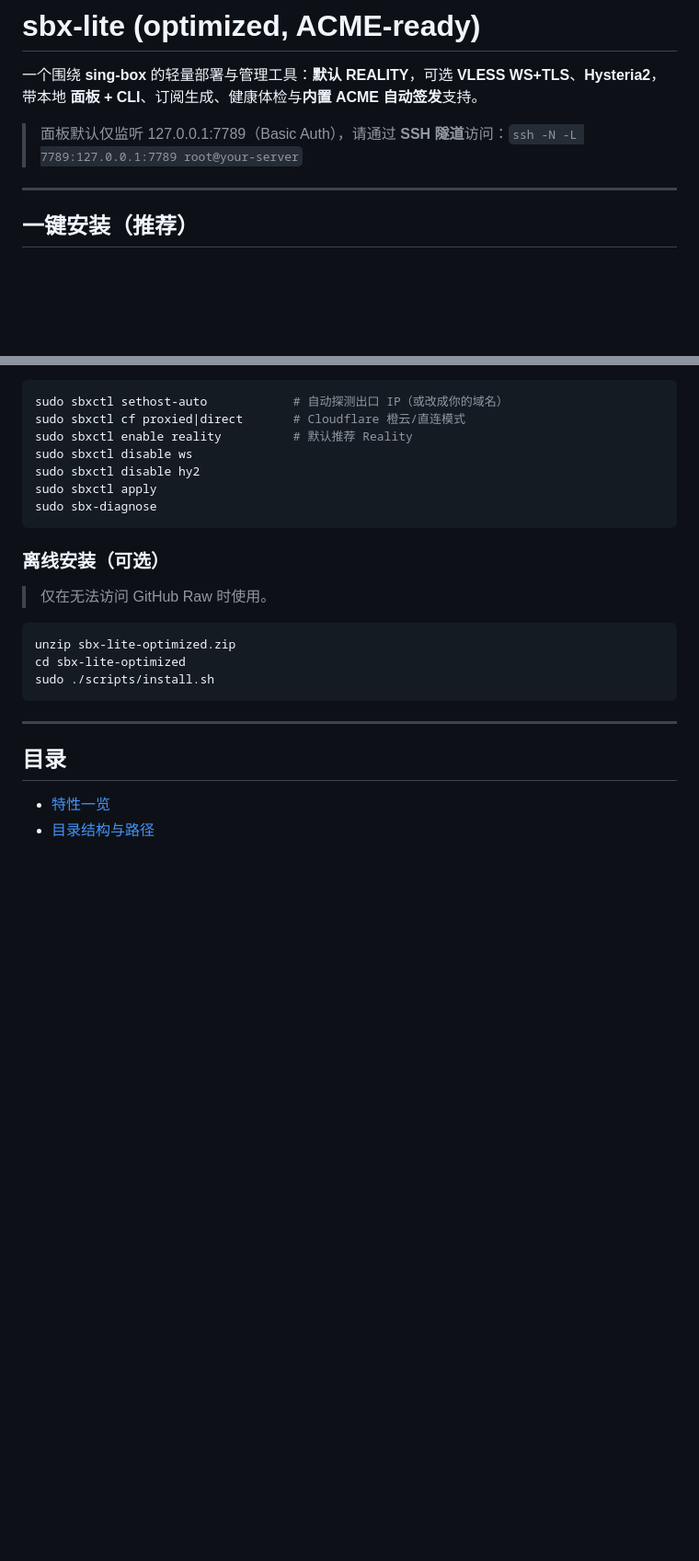
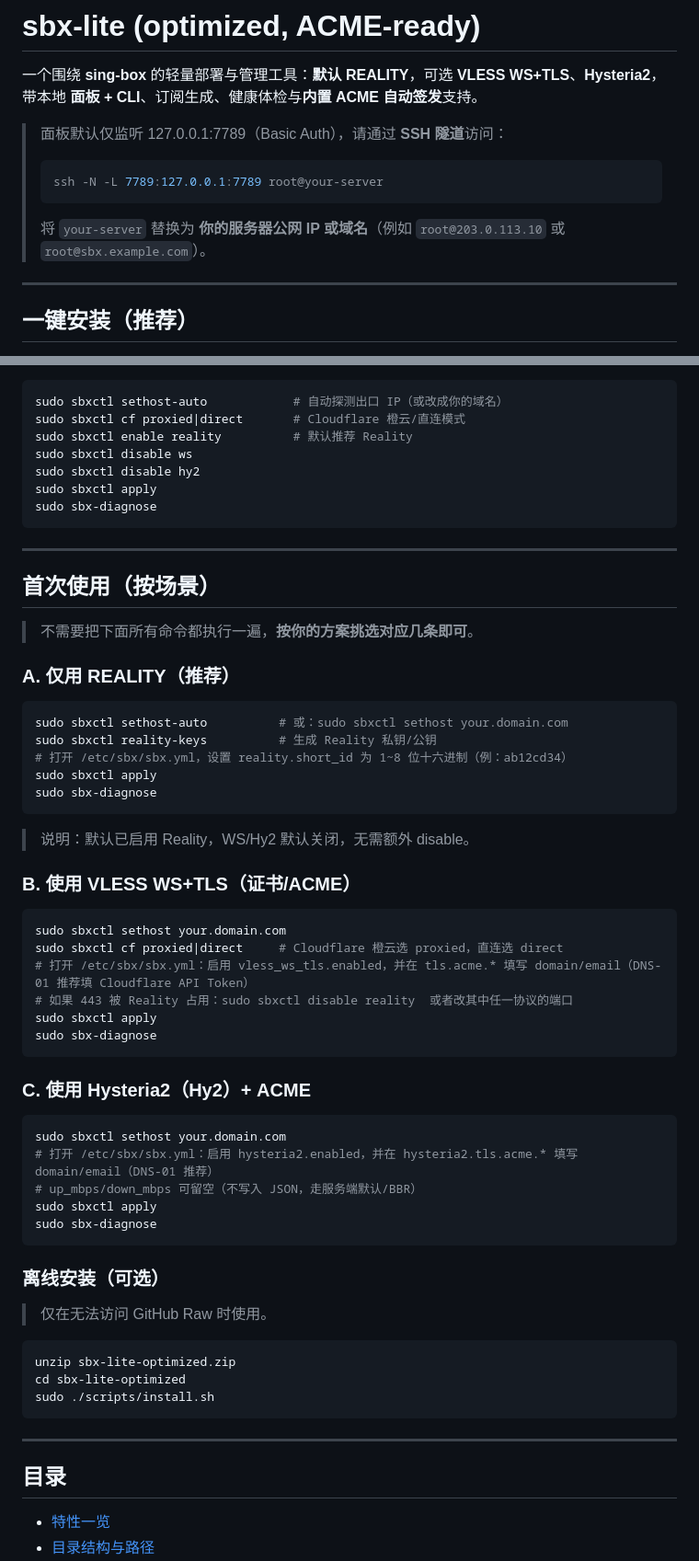
Before and after one commit to Joe-oss9527/sbx-lite, a Markdown page: README.md, 2 parts joined by grey strips. Shown at 92% size. Drawn GitHub-style; blank space fills up the shorter version.

````diff
--- a/README.md
+++ b/README.md
@@ -2,7 +2,13 @@
 
 一个围绕 **sing-box** 的轻量部署与管理工具：**默认 REALITY**，可选 **VLESS WS+TLS**、**Hysteria2**，带本地 **面板 + CLI**、订阅生成、健康体检与**内置 ACME 自动签发**支持。
 
-> 面板默认仅监听 127.0.0.1:7789（Basic Auth），请通过 **SSH 隧道**访问：`ssh -N -L 7789:127.0.0.1:7789 root@your-server`
+> 面板默认仅监听 127.0.0.1:7789（Basic Auth），请通过 **SSH 隧道**访问：
+>
+> ```bash
+> ssh -N -L 7789:127.0.0.1:7789 root@your-server
+> ```
+>
+> 将 `your-server` 替换为 **你的服务器公网 IP 或域名**（例如 `root@203.0.113.10` 或 `root@sbx.example.com`）。
 
 ---
 
@@ -29,6 +35,42 @@ sudo sbxctl disable hy2
 sudo sbxctl apply
 sudo sbx-diagnose
 ```
+
+---
+
+## 首次使用（按场景）
+
+> 不需要把下面所有命令都执行一遍，**按你的方案挑选对应几条即可**。
+
+### A. 仅用 REALITY（推荐）
+```bash
+sudo sbxctl sethost-auto          # 或：sudo sbxctl sethost your.domain.com
+sudo sbxctl reality-keys          # 生成 Reality 私钥/公钥
+# 打开 /etc/sbx/sbx.yml，设置 reality.short_id 为 1~8 位十六进制（例：ab12cd34）
+sudo sbxctl apply
+sudo sbx-diagnose
+```
+> 说明：默认已启用 Reality，WS/Hy2 默认关闭，无需额外 disable。
+
+### B. 使用 VLESS WS+TLS（证书/ACME）
+```bash
+sudo sbxctl sethost your.domain.com
+sudo sbxctl cf proxied|direct     # Cloudflare 橙云选 proxied，直连选 direct
+# 打开 /etc/sbx/sbx.yml：启用 vless_ws_tls.enabled，并在 tls.acme.* 填写 domain/email（DNS-01 推荐填 Cloudflare API Token）
+# 如果 443 被 Reality 占用：sudo sbxctl disable reality  或者改其中任一协议的端口
+sudo sbxctl apply
+sudo sbx-diagnose
+```
+
+### C. 使用 Hysteria2（Hy2）+ ACME
+```bash
+sudo sbxctl sethost your.domain.com
+# 打开 /etc/sbx/sbx.yml：启用 hysteria2.enabled，并在 hysteria2.tls.acme.* 填写 domain/email（DNS-01 推荐）
+# up_mbps/down_mbps 可留空（不写入 JSON，走服务端默认/BBR）
+sudo sbxctl apply
+sudo sbx-diagnose
+```
+
 
 ### 离线安装（可选）
 > 仅在无法访问 GitHub Raw 时使用。
````
